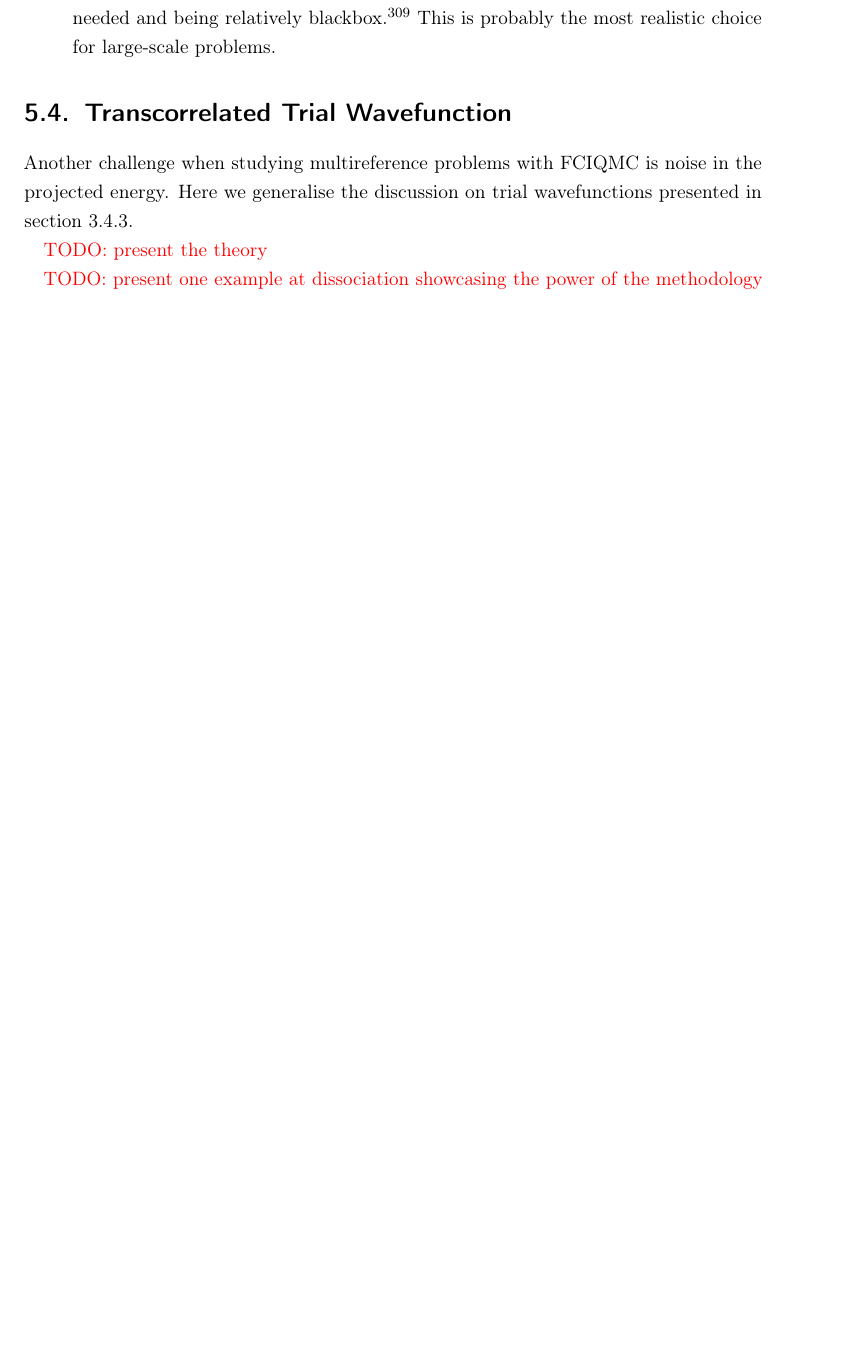
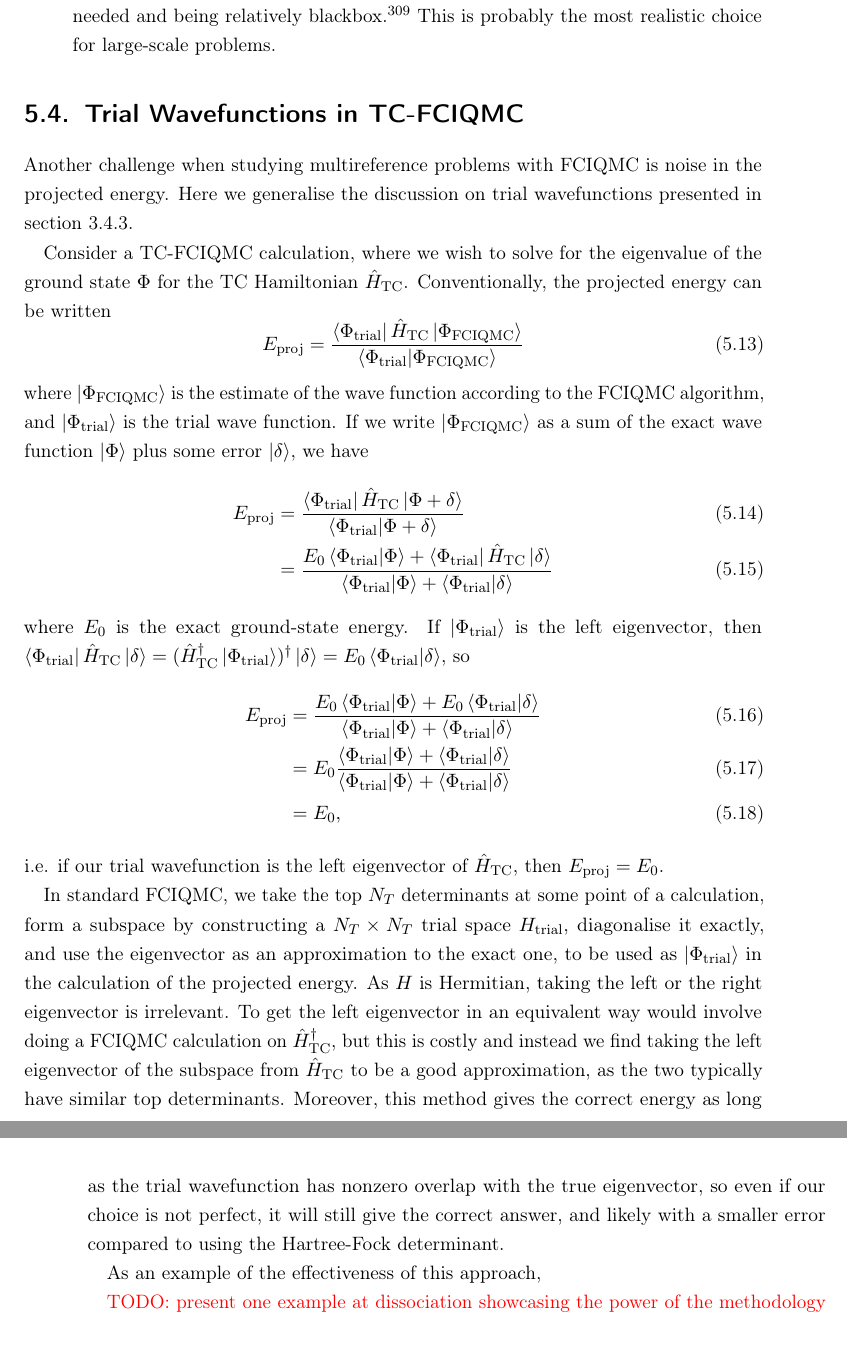
Before and after one commit to jphaupt/phdthesis_haupt, a LaTeX thesis (jphaupt_phdthesis.tex, which reads src/chapter_binding.tex): part of page 88 of 128 before the commit and two parts of pages 88 and 89 of 129 after it, the two joined at a grey line, cut so that both start at the same text, the shorter picture padded with empty space. Compiled offline with pdfLaTeX.

Commit message:
trial wave function theory

```diff
--- a/src/chapter_binding.tex
+++ b/src/chapter_binding.tex
@@ -126,13 +126,33 @@ We are now faced with the question of which choice of $\Phi_0$ is best. We prese
     \item Using a CASCI wavefunction ansatz for $\Phi_0$. Of the methods presented here, this is the least costly while still potentially capturing much of the static correlation needed and being relatively blackbox.\supercite{levineCAS2021} This is probably the most realistic choice for large-scale problems.
 \end{itemize}
 
-\section{Transcorrelated Trial Wavefunction}
-
+\section{Trial Wavefunctions in TC-FCIQMC}
+\begingroup
+\def\trial {\Phi_\mathrm{trial}}
+\def\evec {\Phi_\mathrm{FCIQMC}}
 Another challenge when studying multireference problems with FCIQMC is noise in the projected energy. Here we generalise the discussion on trial wavefunctions presented in section \ref{sec:fciqmc_energy_estimators}.
 
+Consider a TC-FCIQMC calculation, where we wish to solve for the eigenvalue of the ground state $\Phi$ for the TC Hamiltonian $\htc$. Conventionally, the projected energy can be written
+\begin{equation}
+    E_\mathrm{proj} = \frac{\bra\trial\htc\ket\evec}{\braket{\trial}{\evec}}
+\end{equation}
+where $\ket\evec$ is the estimate of the wave function according to the FCIQMC algorithm, and $\ket\trial$ is the trial wave function. If we write $\ket\evec$ as a sum of the exact wave function $\ket{\Phi}$ plus some error $\ket\delta$, we have
+\begin{align}
+    E_\mathrm{proj} &= \frac{\bra\trial\htc\ket{\Phi+\delta}}{\braket{\trial}{\Phi+\delta}} \\
+    &= \frac{E_0\braket{\trial}{\Phi}+\bra\trial\htc\ket{\delta}}{\braket{\trial}{\Phi}+\braket{\trial}{\delta}}
+\end{align}
+where $E_0$ is the exact ground-state energy.
+If $\ket\trial$ is the left eigenvector, then $\bra\trial\htc\ket{\delta}=(\htc^\dag\ket\trial)^\dag\ket{\delta}=E_0\braket{\trial}{\delta}$, so
+\begin{align}
+    E_\mathrm{proj} &= \frac{E_0\braket{\trial}{\Phi}+E_0\braket{\trial}{\delta}}{\braket{\trial}{\Phi}+\braket{\trial}{\delta}}\\&=E_0\frac{\braket{\trial}{\Phi}+\braket{\trial}{\delta}}{\braket{\trial}{\Phi}+\braket{\trial}{\delta}}\\&=E_0,
+\end{align}
+i.e. if our trial wavefunction is the left eigenvector of $\htc$, then $E_\mathrm{proj}=E_0$.
 
+In standard FCIQMC, we take the top $N_T$ determinants at some point of a calculation, form a subspace by constructing a $N_T\times N_T$ trial space $H_\mathrm{trial}$, diagonalise it exactly, and use the eigenvector as an approximation to the exact one, to be used as $\ket\trial$ in the calculation of the projected energy. As $H$ is Hermitian, taking the left or the right eigenvector is irrelevant. To get the left eigenvector in an equivalent way would involve doing a FCIQMC calculation on $\htc^\dag$, but this is costly and instead we find taking the left eigenvector of the subspace from $\htc$ to be a good approximation, as the two typically have similar top determinants. Moreover, this method gives the correct energy as long as the trial wavefunction has nonzero overlap with the true eigenvector, so even if our choice is not perfect, it will still give the correct answer, and likely with a smaller error compared to using the Hartree-Fock determinant.
 
-\todo{present the theory}
+\endgroup
+
+As an example of the effectiveness of this approach,
 
 \todo{present one example at dissociation showcasing the power of the methodology}
 
```
